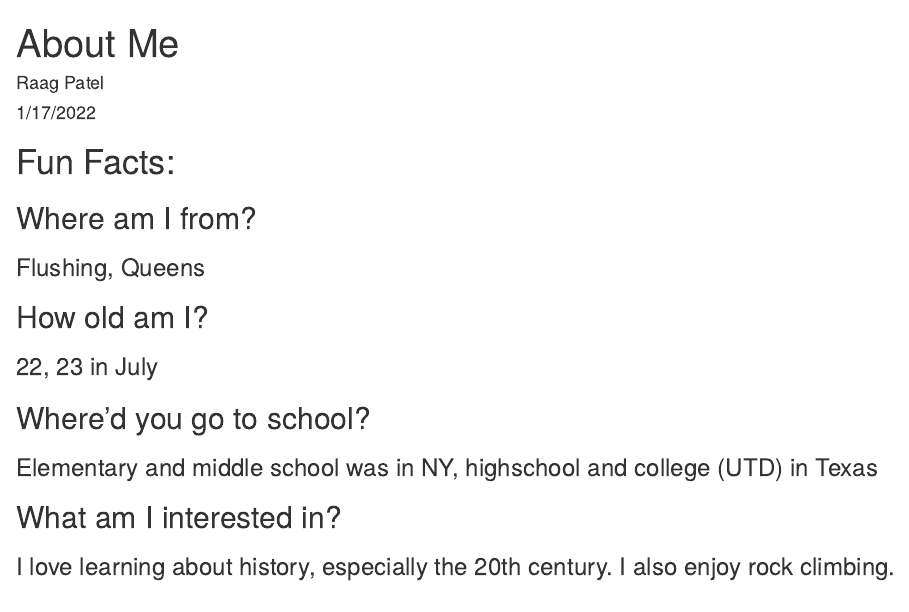
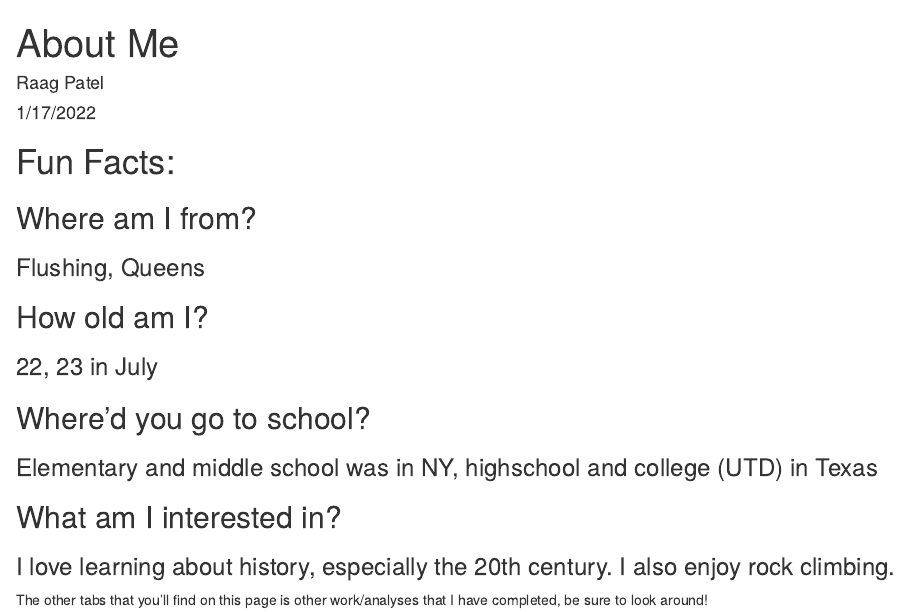
Before and after one commit to raagpatel1/raagpatel1.github.io, an R Markdown document (index.Rmd): the page in a window 1100 px wide, from its top. The pictures show the output file index.html that the author committed with the source, opened offline.

Commit message:
About me

```diff
--- a/index.Rmd
+++ b/index.Rmd
@@ -22,3 +22,5 @@ output: html_document
 ## What am I interested in?
 
 ### I love learning about history, especially the 20th century. I also enjoy rock climbing.
+
+The other tabs that you'll find on this page is other work/analyses that I have completed, be sure to look around!
```
Also changed, not shown: index.html.
